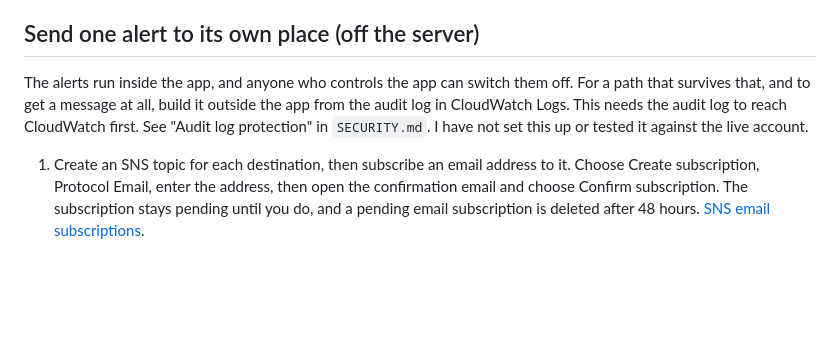
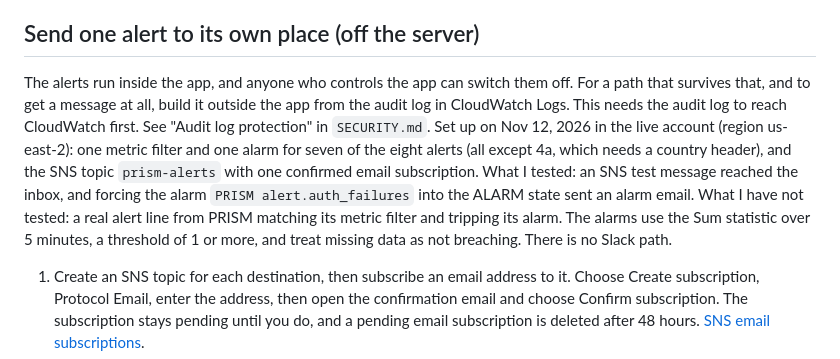
Before and after one commit to moorejp-coder/PredictiveMaintenanceAnalyst, a Markdown page: docs/ALERTS.md, the part around the change. Drawn GitHub-style; blank space fills up the shorter version.

```diff
--- a/docs/ALERTS.md
+++ b/docs/ALERTS.md
@@ -41,7 +41,7 @@ What PRISM keeps for alert 4 is in the privacy policy: per account, up to 20 net
 
 ## Send one alert to its own place (off the server)
 
-The alerts run inside the app, and anyone who controls the app can switch them off. For a path that survives that, and to get a message at all, build it outside the app from the audit log in CloudWatch Logs. This needs the audit log to reach CloudWatch first. See "Audit log protection" in `SECURITY.md`. I have not set this up or tested it against the live account.
+The alerts run inside the app, and anyone who controls the app can switch them off. For a path that survives that, and to get a message at all, build it outside the app from the audit log in CloudWatch Logs. This needs the audit log to reach CloudWatch first. See "Audit log protection" in `SECURITY.md`. Set up on Nov 12, 2026 in the live account (region us-east-2): one metric filter and one alarm for seven of the eight alerts (all except 4a, which needs a country header), and the SNS topic `prism-alerts` with one confirmed email subscription. What I tested: an SNS test message reached the inbox, and forcing the alarm `PRISM alert.auth_failures` into the ALARM state sent an alarm email. What I have not tested: a real alert line from PRISM matching its metric filter and tripping its alarm. The alarms use the Sum statistic over 5 minutes, a threshold of 1 or more, and treat missing data as not breaching. There is no Slack path.
 
 1. Create an SNS topic for each destination, then subscribe an email address to it. Choose Create subscription, Protocol Email, enter the address, then open the confirmation email and choose Confirm subscription. The subscription stays pending until you do, and a pending email subscription is deleted after 48 hours. [SNS email subscriptions](https://docs.aws.amazon.com/sns/latest/dg/sns-email-notifications.html).
 2. For Slack, configure Amazon Q Developer in chat applications (formerly AWS Chatbot): add the Slack client, add the app to the channel, and map the SNS topic to the channel. [Slack setup](https://docs.aws.amazon.com/chatbot/latest/adminguide/slack-setup.md). CloudWatch alarms reach the channel through the topic. [Monitoring with Amazon Q Developer in chat applications](https://docs.aws.amazon.com/chatbot/latest/adminguide/related-services.html).
```
Also changed, not shown: SECURITY.md (+1 -1 lines).
